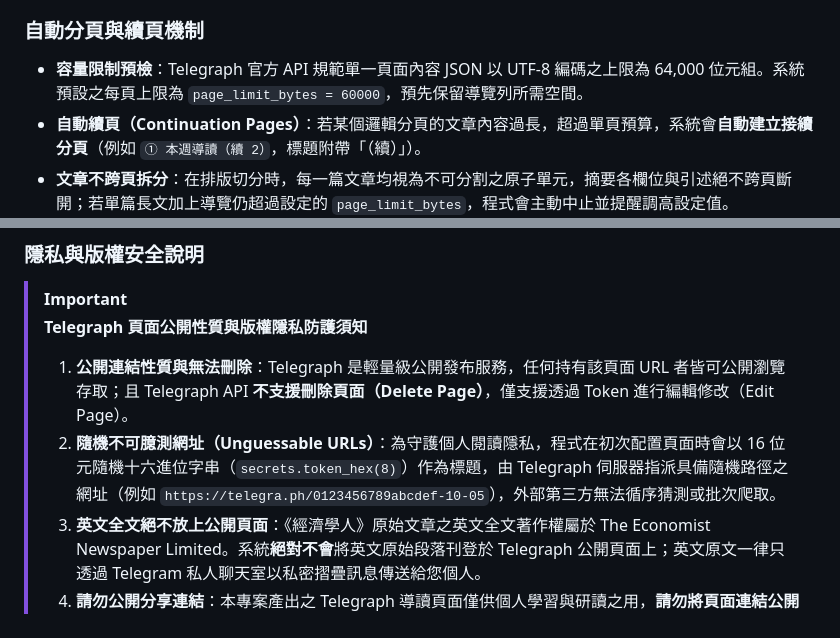
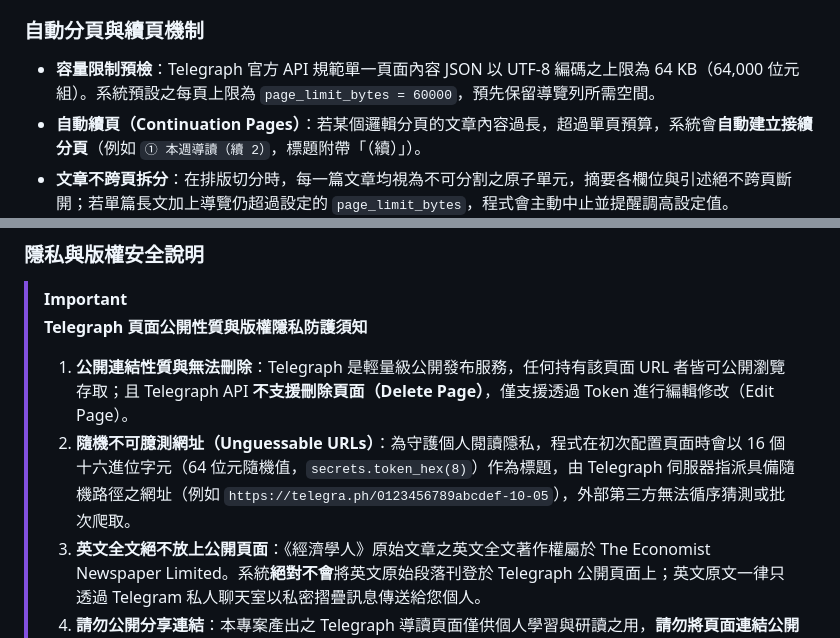
Before and after one commit to 7WayneLee/helpme2readTheEconomist, a Markdown page: README.md, 2 parts joined by grey strips. GitHub-like rendering.

Commit message:
docs: 修正 Telegraph 隨機標題位元長度描述並統一 64 KB 上限標示

```diff
--- a/README.md
+++ b/README.md
@@ -84,7 +84,7 @@
 
 ### 自動分頁與續頁機制
 
-- **容量限制預檢**：Telegraph 官方 API 規範單一頁面內容 JSON 以 UTF-8 編碼之上限為 64,000 位元組。系統預設之每頁上限為 `page_limit_bytes = 60000`，預先保留導覽列所需空間。
+- **容量限制預檢**：Telegraph 官方 API 規範單一頁面內容 JSON 以 UTF-8 編碼之上限為 64 KB（64,000 位元組）。系統預設之每頁上限為 `page_limit_bytes = 60000`，預先保留導覽列所需空間。
 - **自動續頁（Continuation Pages）**：若某個邏輯分頁的文章內容過長，超過單頁預算，系統會**自動建立接續分頁**（例如 `① 本週導讀（續 2）`，標題附帶「（續）」）。
 - **文章不跨頁拆分**：在排版切分時，每一篇文章均視為不可分割之原子單元，摘要各欄位與引述絕不跨頁斷開；若單篇長文加上導覽仍超過設定的 `page_limit_bytes`，程式會主動中止並提醒調高設定值。
 
@@ -105,7 +105,7 @@
 > [!IMPORTANT]
 > **Telegraph 頁面公開性質與版權隱私防護須知**
 > 1. **公開連結性質與無法刪除**：Telegraph 是輕量級公開發布服務，任何持有該頁面 URL 者皆可公開瀏覽存取；且 Telegraph API **不支援刪除頁面（Delete Page）**，僅支援透過 Token 進行編輯修改（Edit Page）。
-> 2. **隨機不可臆測網址（Unguessable URLs）**：為守護個人閱讀隱私，程式在初次配置頁面時會以 16 位元隨機十六進位字串（`secrets.token_hex(8)`）作為標題，由 Telegraph 伺服器指派具備隨機路徑之網址（例如 `https://telegra.ph/0123456789abcdef-10-05`），外部第三方無法循序猜測或批次爬取。
+> 2. **隨機不可臆測網址（Unguessable URLs）**：為守護個人閱讀隱私，程式在初次配置頁面時會以 16 個十六進位字元（64 位元隨機值，`secrets.token_hex(8)`）作為標題，由 Telegraph 伺服器指派具備隨機路徑之網址（例如 `https://telegra.ph/0123456789abcdef-10-05`），外部第三方無法循序猜測或批次爬取。
 > 3. **英文全文絕不放上公開頁面**：《經濟學人》原始文章之英文全文著作權屬於 The Economist Newspaper Limited。系統**絕對不會**將英文原始段落刊登於 Telegraph 公開頁面上；英文原文一律只透過 Telegram 私人聊天室以私密摺疊訊息傳送給您個人。
 > 4. **請勿公開分享連結**：本專案產出之 Telegraph 導讀頁面僅供個人學習與研讀之用，**請勿將頁面連結公開分享或散播**至公開社群、論壇或公開群組。
 
```
Also changed, not shown: docs/operations.md (+2 -2 lines).
